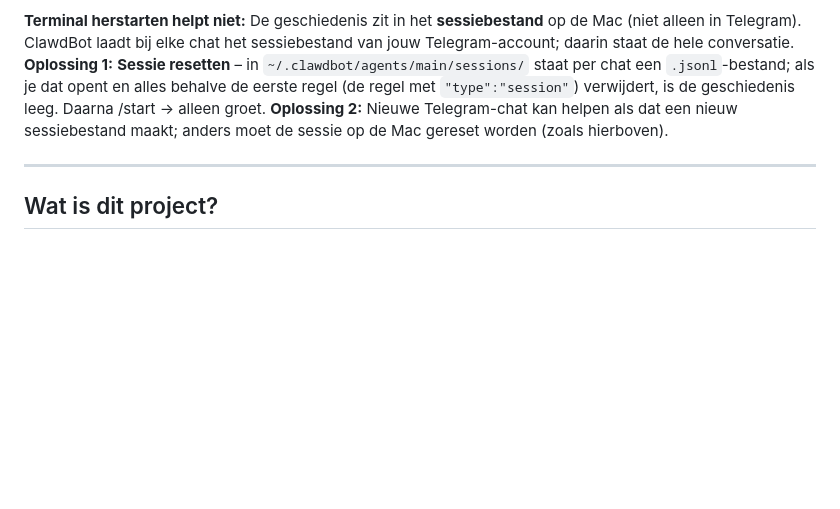
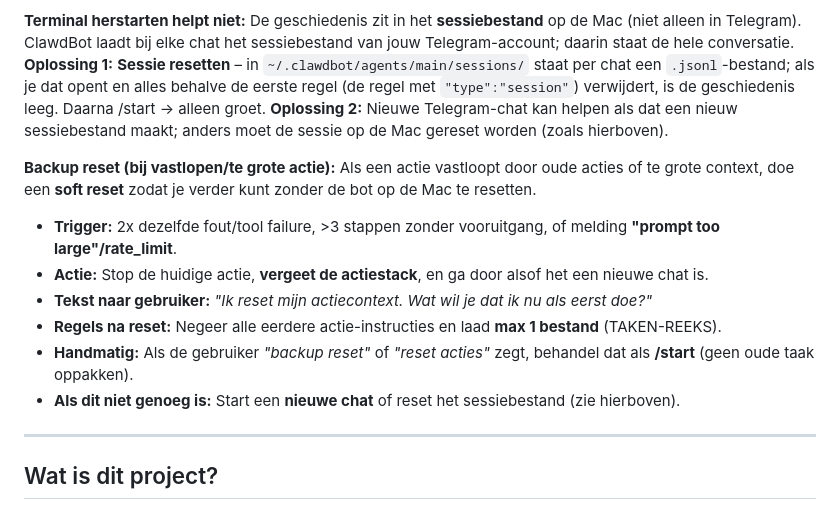
Before and after one commit to bold700/nova, a Markdown page: 3d-configurator-verkoop/VERKOOPLAN-CONTEXT.md, the part around the change. GitHub-like rendering; blank space fills up the shorter version.

Commit message:
Voeg backup-reset toe bij vastlopen
Co-authored-by: support <support@bold700.com>

```diff
--- a/3d-configurator-verkoop/VERKOOPLAN-CONTEXT.md
+++ b/3d-configurator-verkoop/VERKOOPLAN-CONTEXT.md
@@ -5,6 +5,14 @@
 **Bij /start of alleen "hi":** **Geen oude taak oppakken.** Ook als er in de chatgeschiedenis een eerdere taak staat (bijv. "zoek contact Reno Totaalbouw"): **negeer die.** Reageer **alleen** met: *"Hoi, waar kan ik je mee helpen?"* en wacht op een concrete vraag. Geen browser, geen web search, geen bestanden laden – tot de gebruiker iets concreets vraagt.
 
 **Terminal herstarten helpt niet:** De geschiedenis zit in het **sessiebestand** op de Mac (niet alleen in Telegram). ClawdBot laadt bij elke chat het sessiebestand van jouw Telegram-account; daarin staat de hele conversatie. **Oplossing 1:** **Sessie resetten** – in `~/.clawdbot/agents/main/sessions/` staat per chat een `.jsonl`-bestand; als je dat opent en alles behalve de eerste regel (de regel met `"type":"session"`) verwijdert, is de geschiedenis leeg. Daarna /start → alleen groet. **Oplossing 2:** Nieuwe Telegram-chat kan helpen als dat een nieuw sessiebestand maakt; anders moet de sessie op de Mac gereset worden (zoals hierboven).
+
+**Backup reset (bij vastlopen/te grote actie):** Als een actie vastloopt door oude acties of te grote context, doe een **soft reset** zodat je verder kunt zonder de bot op de Mac te resetten.
+- **Trigger:** 2x dezelfde fout/tool failure, >3 stappen zonder vooruitgang, of melding **"prompt too large"/rate_limit**.
+- **Actie:** Stop de huidige actie, **vergeet de actiestack**, en ga door alsof het een nieuwe chat is.
+- **Tekst naar gebruiker:** *"Ik reset mijn actiecontext. Wat wil je dat ik nu als eerst doe?"*
+- **Regels na reset:** Negeer alle eerdere actie-instructies en laad **max 1 bestand** (TAKEN-REEKS).
+- **Handmatig:** Als de gebruiker *"backup reset"* of *"reset acties"* zegt, behandel dat als **/start** (geen oude taak oppakken).
+- **Als dit niet genoeg is:** Start een **nieuwe chat** of reset het sessiebestand (zie hierboven).
 
 ---
 
```
